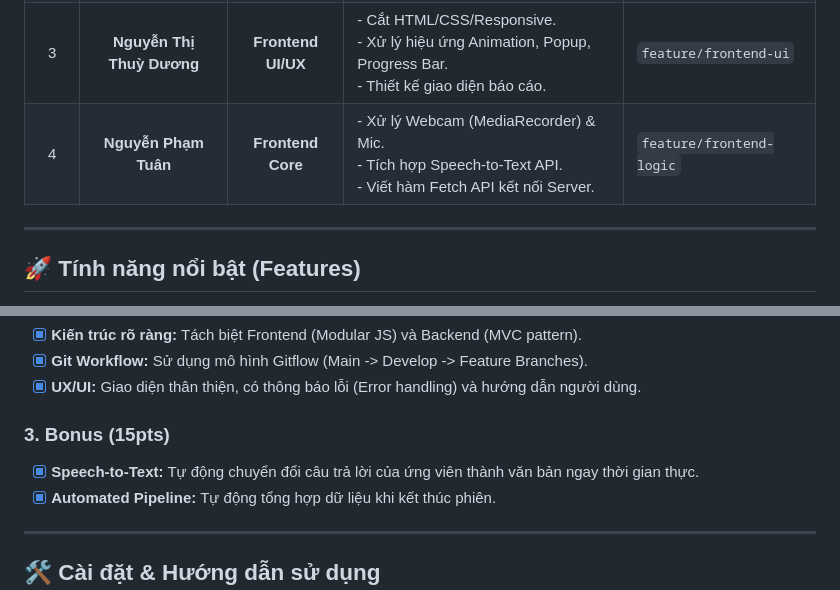
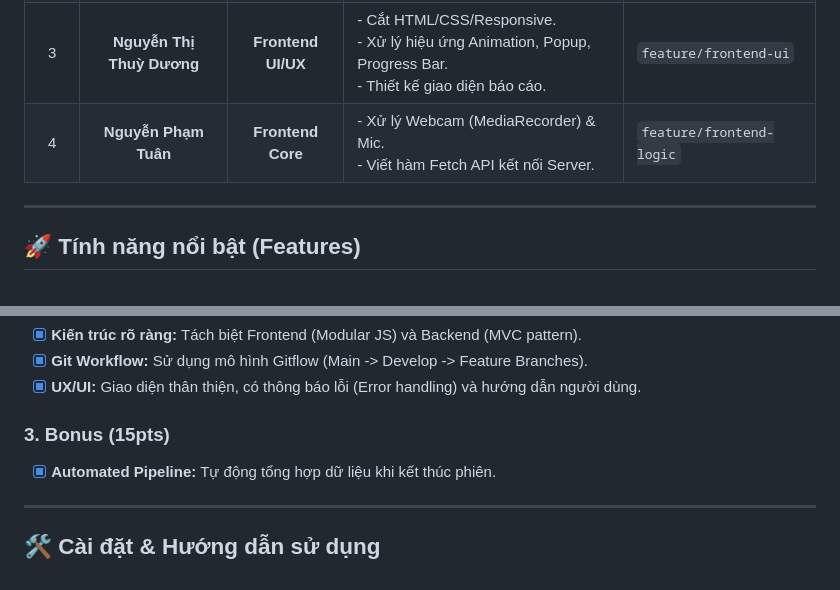
Before and after one commit to baokhanh1410/CongNgheMang, a Markdown page: README.md, 2 parts joined by grey strips. Drawn GitHub-style.

```diff
--- a/README.md
+++ b/README.md
@@ -17,7 +17,7 @@ Dự án được xây dựng theo kiến trúc Client-Server tách biệt, tuâ
 | 1 | **Nguyễn Bảo Khánh** | **Backend Lead** | - Khởi tạo Project, Setup Server.<br>- Xử lý Auth (`verify-token`) & Middleware.<br>- Quản lý Merge Request (MR). | `feature/backend-auth` |
 | 2 | **Đào Trung Phúc** | **Backend Logic** | - Xử lý File System (Multer, Path).<br>- Tạo logic lưu Metadata (`meta.json`).<br>- API Upload & Finish Session. | `feature/backend-storage` |
 | 3 | **Nguyễn Thị Thuỳ Dương** | **Frontend UI/UX** | - Cắt HTML/CSS/Responsive.<br>- Xử lý hiệu ứng Animation, Popup, Progress Bar.<br>- Thiết kế giao diện báo cáo. | `feature/frontend-ui` |
-| 4 | **Nguyễn Phạm Tuân** | **Frontend Core** | - Xử lý Webcam (MediaRecorder) & Mic.<br>- Tích hợp Speech-to-Text API.<br>- Viết hàm Fetch API kết nối Server. | `feature/frontend-logic` |
+| 4 | **Nguyễn Phạm Tuân** | **Frontend Core** | - Xử lý Webcam (MediaRecorder) & Mic.<br>- Viết hàm Fetch API kết nối Server. | `feature/frontend-logic` |
 
 ---
 
@@ -37,7 +37,6 @@ Dựa trên yêu cầu đồ án:
 - [x] **UX/UI:** Giao diện thân thiện, có thông báo lỗi (Error handling) và hướng dẫn người dùng.
 
 ### 3. Bonus (15pts)
-- [x] **Speech-to-Text:** Tự động chuyển đổi câu trả lời của ứng viên thành văn bản ngay thời gian thực.
 - [x] **Automated Pipeline:** Tự động tổng hợp dữ liệu khi kết thúc phiên.
 
 ---
```
